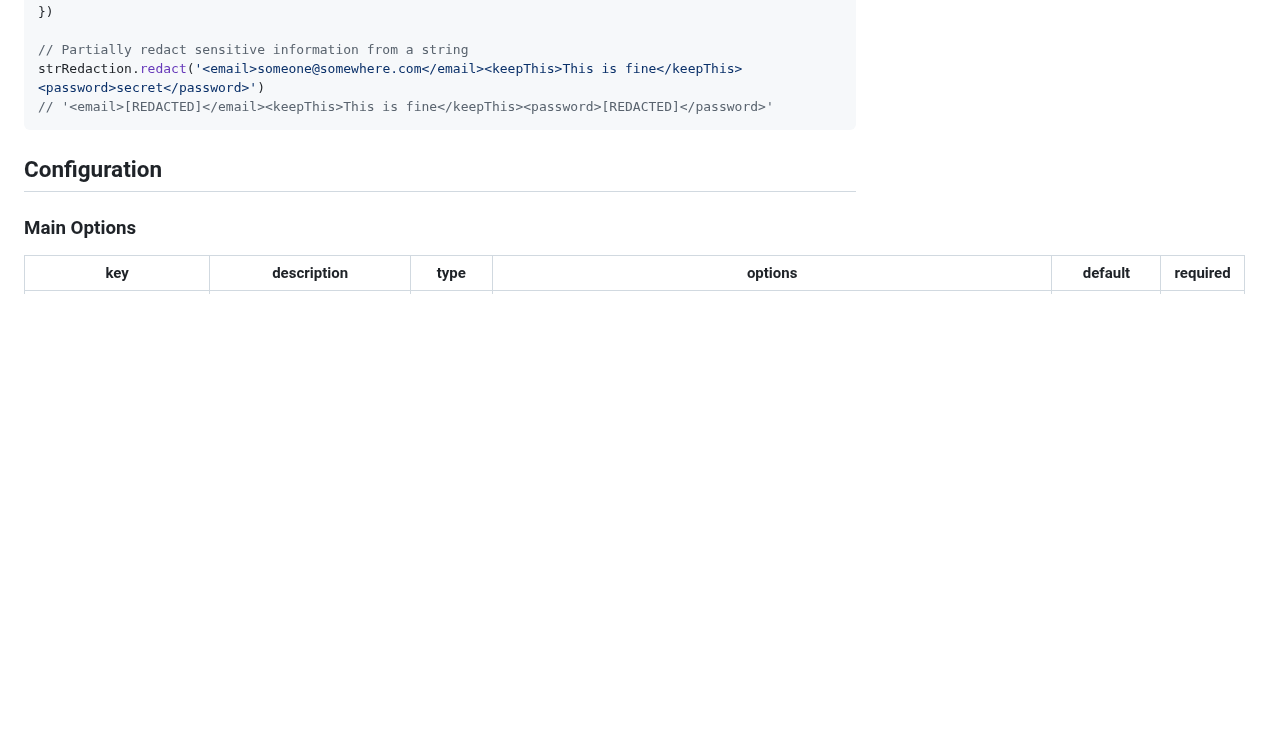
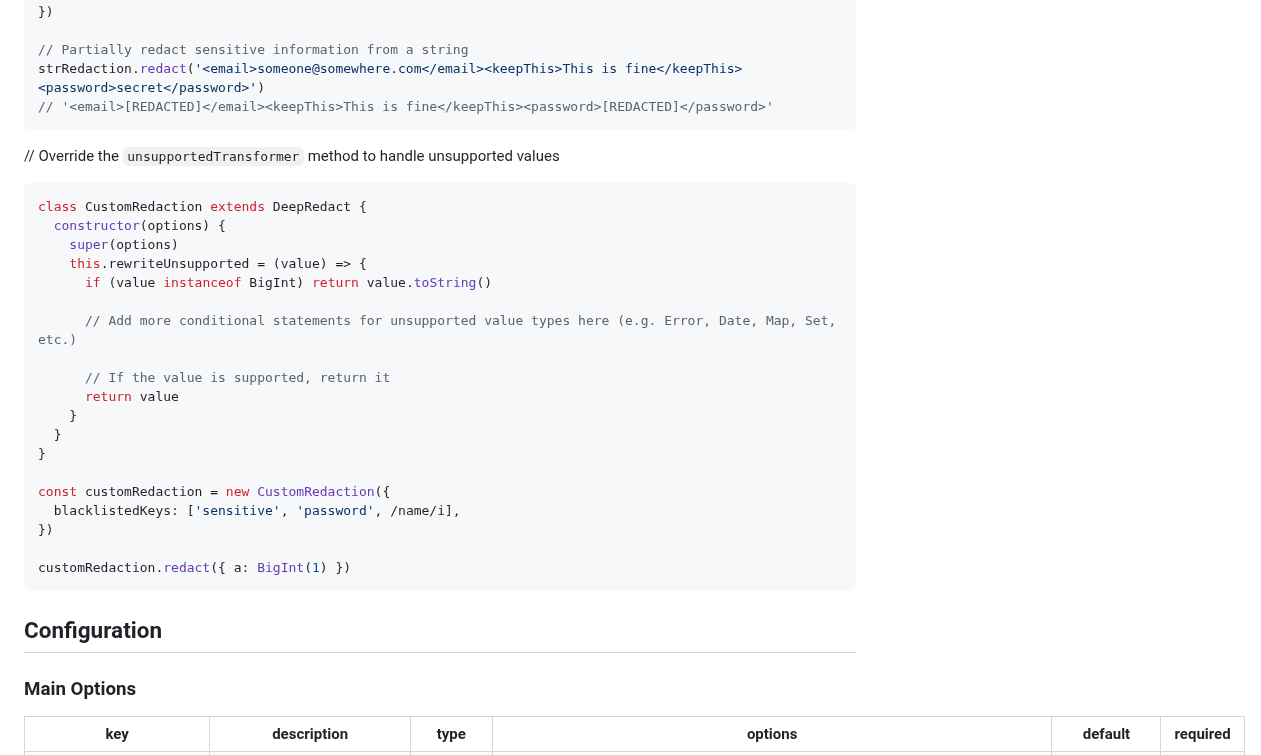
Before and after one commit to hackylabs/deep-redact, a Markdown page: README.md, the part around one of its changes. GitHub-like rendering; blank space fills up the shorter version.

````diff
--- a/README.md
+++ b/README.md
@@ -73,6 +73,30 @@ strRedaction.redact('<email>someone@somewhere.com</email><keepThis>This is fine<
 // '<email>[REDACTED]</email><keepThis>This is fine</keepThis><password>[REDACTED]</password>'
 ```
 
+// Override the `unsupportedTransformer` method to handle unsupported values
+
+```typescript
+class CustomRedaction extends DeepRedact {
+  constructor(options) {
+    super(options)
+    this.rewriteUnsupported = (value) => {
+      if (value instanceof BigInt) return value.toString()
+
+      // Add more conditional statements for unsupported value types here (e.g. Error, Date, Map, Set, etc.)
+
+      // If the value is supported, return it
+      return value
+    }
+  }
+}
+
+const customRedaction = new CustomRedaction({
+  blacklistedKeys: ['sensitive', 'password', /name/i],
+})
+
+customRedaction.redact({ a: BigInt(1) })
+```
+
 ## Configuration
 
 ### Main Options
````
Also changed, not shown: other parts of README.md (+20 -20 lines), benchmark.png, 4 other files.
